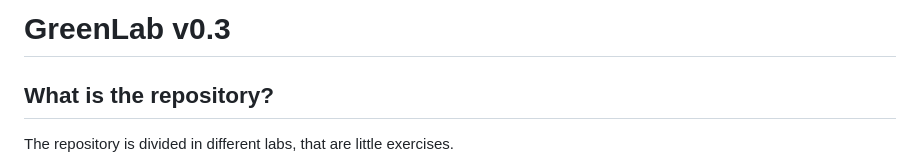
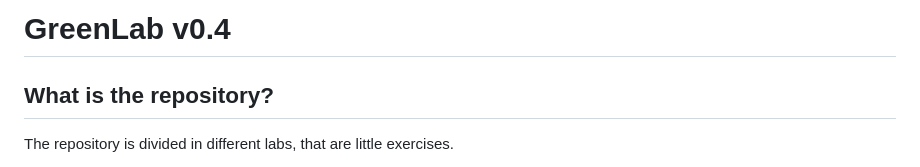
Before and after one commit to AmadeusITGroup/GreenLab, a Markdown page: README.md, the part around the change. Drawn GitHub-style.

Commit message:
Dump version 0.4

```diff
--- a/README.md
+++ b/README.md
@@ -1,4 +1,4 @@
-# GreenLab v0.3
+# GreenLab v0.4
 
 ## What is the repository?
 
```
